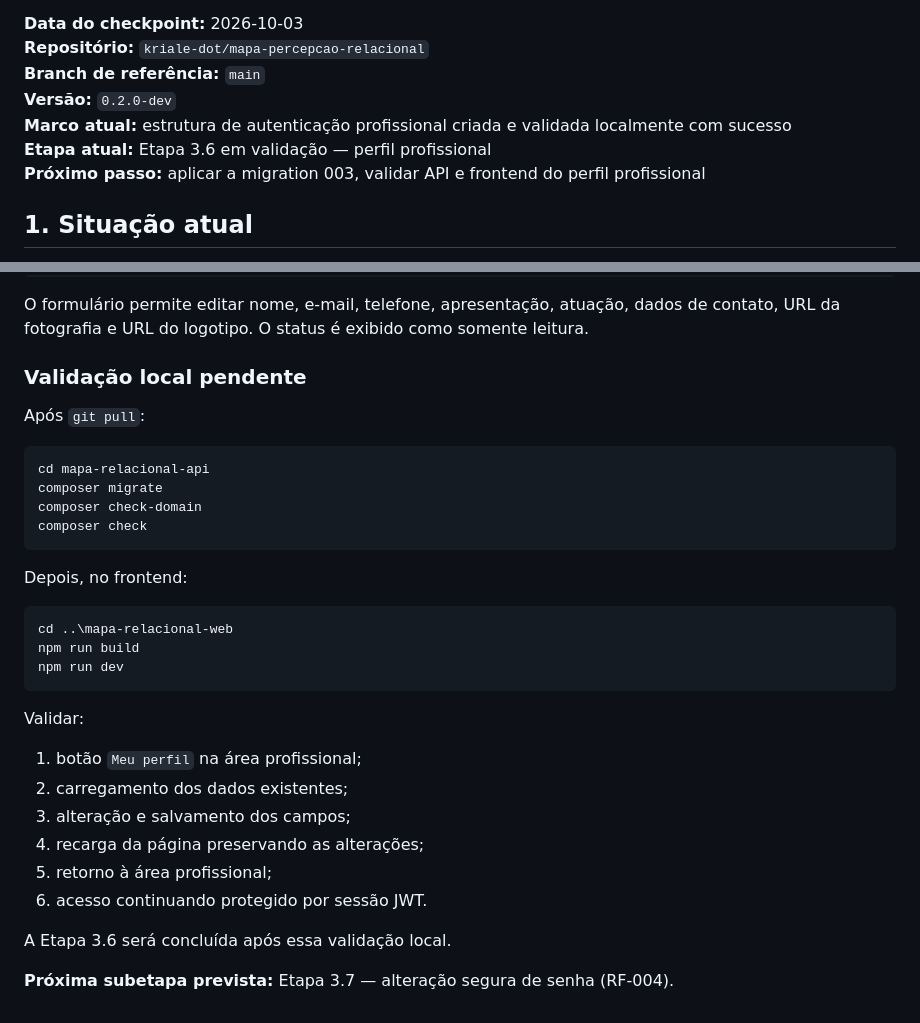
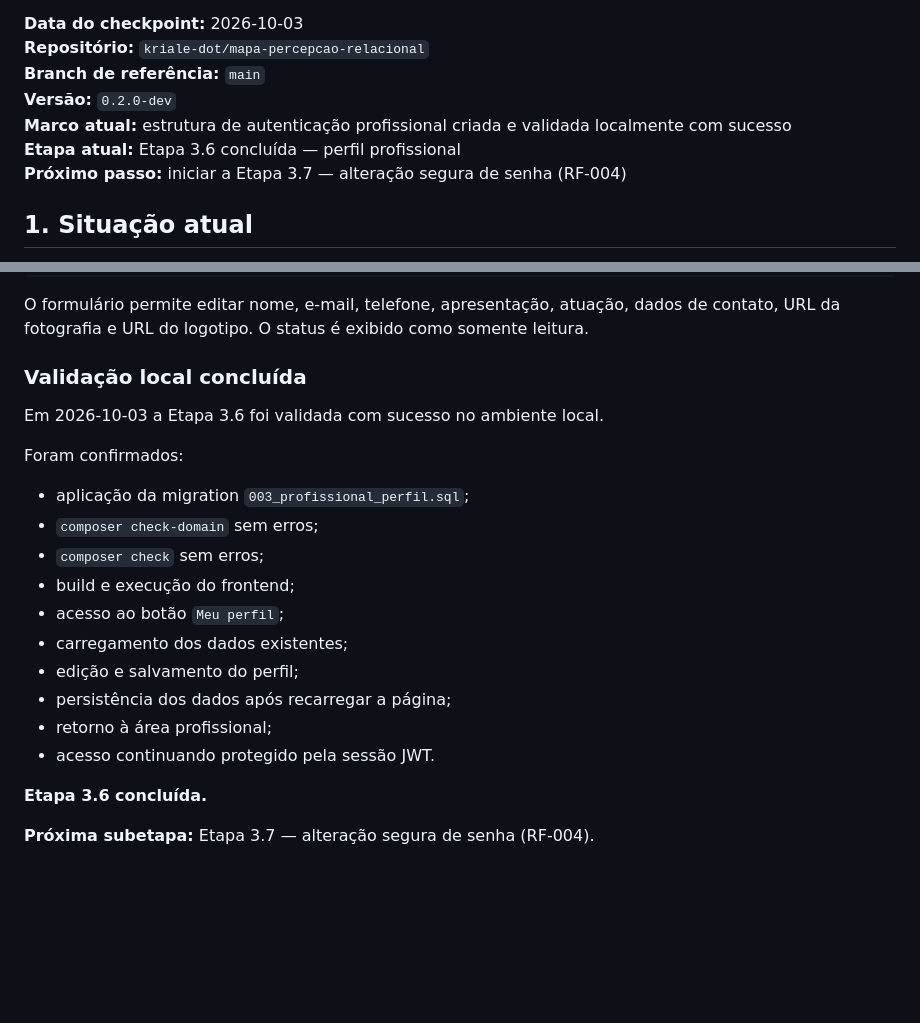
Before and after one commit to kriale-dot/mapa-percepcao-relacional, a Markdown page: docs/MAPA_RELACIONAL_STATUS.md, 2 parts joined by grey strips. GitHub-like rendering; blank space fills up the shorter version.

Commit message:
docs: concluir etapa 3.6 após validação do perfil

````diff
--- a/docs/MAPA_RELACIONAL_STATUS.md
+++ b/docs/MAPA_RELACIONAL_STATUS.md
@@ -7,8 +7,8 @@
 **Branch de referência:** `main`
 **Versão:** `0.2.0-dev`
 **Marco atual:** estrutura de autenticação profissional criada e validada localmente com sucesso
-**Etapa atual:** Etapa 3.6 em validação — perfil profissional
-**Próximo passo:** aplicar a migration 003, validar API e frontend do perfil profissional
+**Etapa atual:** Etapa 3.6 concluída — perfil profissional
+**Próximo passo:** iniciar a Etapa 3.7 — alteração segura de senha (RF-004)
 
 ## 1. Situação atual
 
@@ -593,34 +593,23 @@ No frontend foi criada a rota:
 
 O formulário permite editar nome, e-mail, telefone, apresentação, atuação, dados de contato, URL da fotografia e URL do logotipo. O status é exibido como somente leitura.
 
-### Validação local pendente
+### Validação local concluída
 
-Após `git pull`:
+Em 2026-10-03 a Etapa 3.6 foi validada com sucesso no ambiente local.
 
-```powershell
-cd mapa-relacional-api
-composer migrate
-composer check-domain
-composer check
-```
+Foram confirmados:
 
-Depois, no frontend:
+- aplicação da migration `003_profissional_perfil.sql`;
+- `composer check-domain` sem erros;
+- `composer check` sem erros;
+- build e execução do frontend;
+- acesso ao botão `Meu perfil`;
+- carregamento dos dados existentes;
+- edição e salvamento do perfil;
+- persistência dos dados após recarregar a página;
+- retorno à área profissional;
+- acesso continuando protegido pela sessão JWT.
 
-```powershell
-cd ..\mapa-relacional-web
-npm run build
-npm run dev
-```
+**Etapa 3.6 concluída.**
 
-Validar:
-
-1. botão `Meu perfil` na área profissional;
-2. carregamento dos dados existentes;
-3. alteração e salvamento dos campos;
-4. recarga da página preservando as alterações;
-5. retorno à área profissional;
-6. acesso continuando protegido por sessão JWT.
-
-A Etapa 3.6 será concluída após essa validação local.
-
-**Próxima subetapa prevista:** Etapa 3.7 — alteração segura de senha (RF-004).
+**Próxima subetapa:** Etapa 3.7 — alteração segura de senha (RF-004).
````
